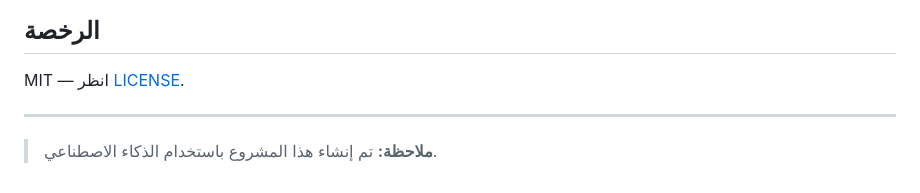
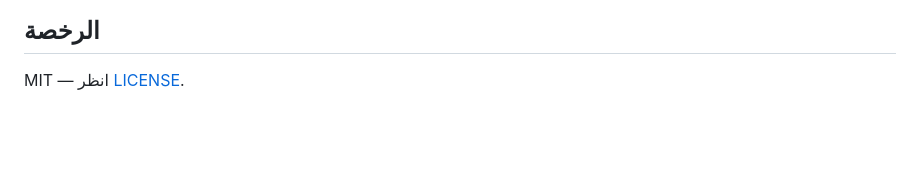
Before and after one commit to allayth-alsaaid/unicodechaos, a Markdown page: README.ar.md, the part around the change. Drawn GitHub-style; blank space fills up the shorter version.

Commit message:
Remove AI-created note from READMEs

```diff
--- a/README.ar.md
+++ b/README.ar.md
@@ -327,7 +327,3 @@ netlify deploy --prod    # Netlify
 ## الرخصة
 
 MIT — انظر [LICENSE](LICENSE).
-
----
-
-> **ملاحظة:** تم إنشاء هذا المشروع باستخدام الذكاء الاصطناعي.
```
Also changed, not shown: README.md (+0 -4 lines).
